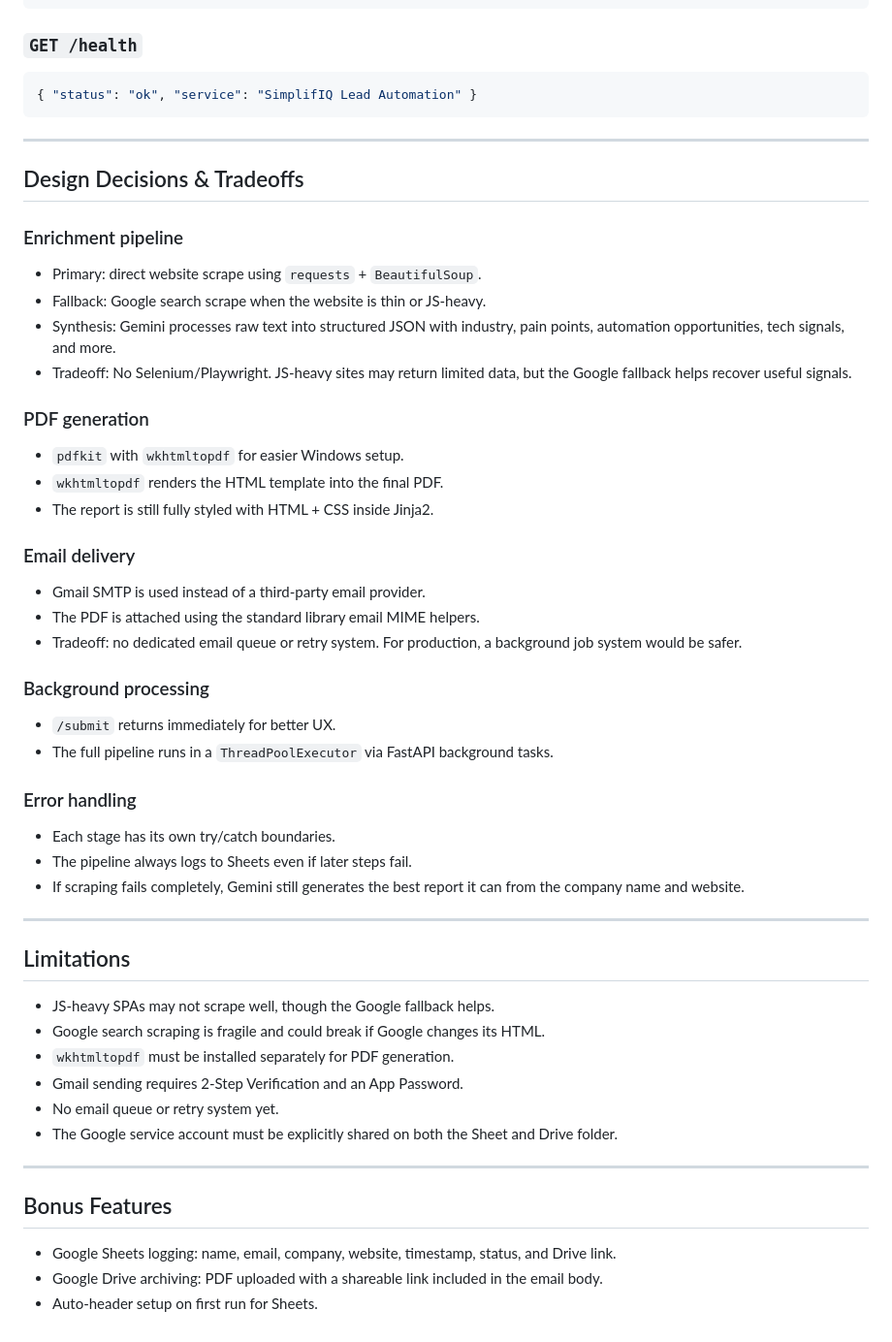
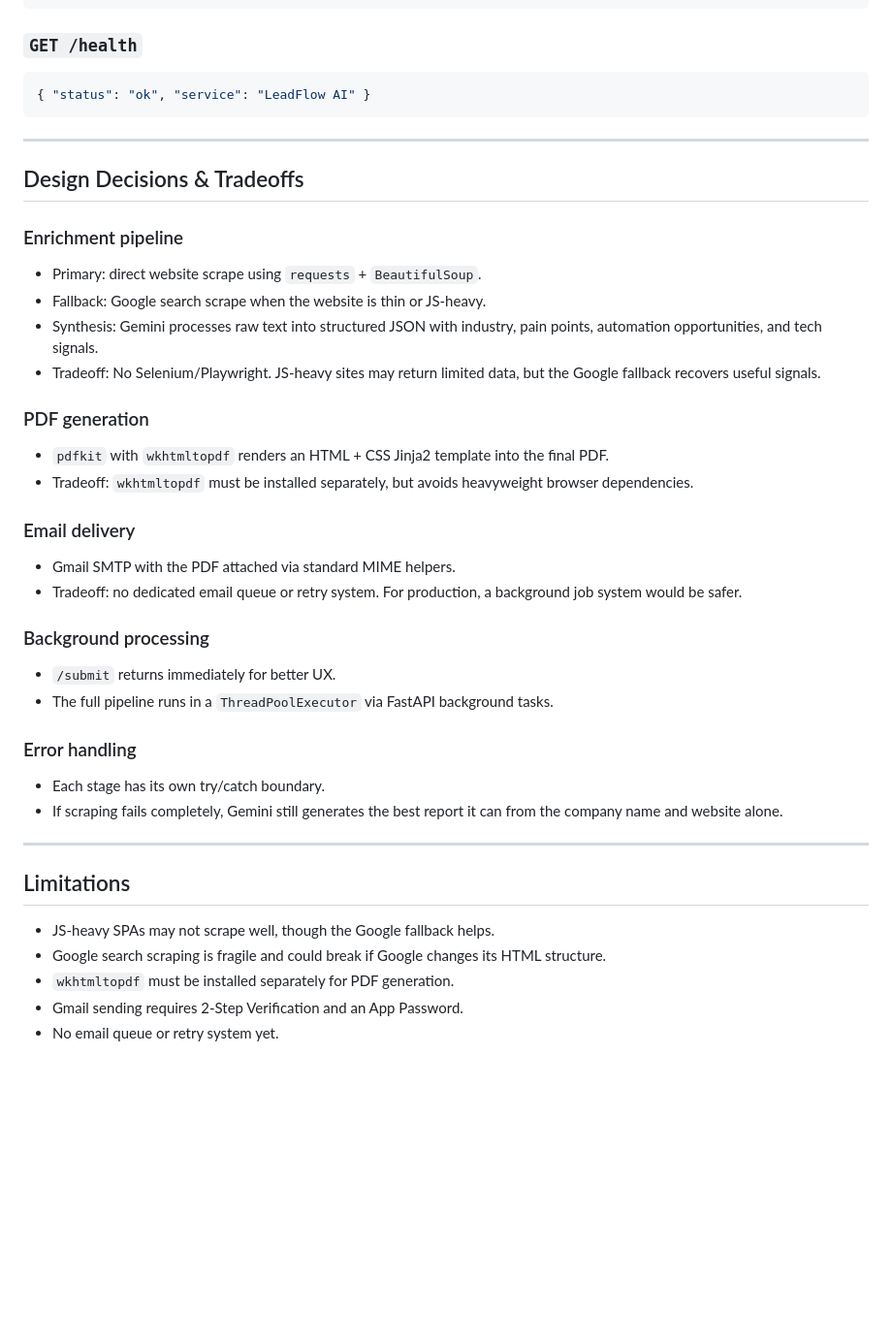
Before and after one commit to Harshitha-kotvala/simplifiq-assessment, a Markdown page: README.md, the part around one of its changes. Shown at 97% size. GitHub-like rendering; blank space fills up the shorter version.

````diff
--- a/README.md
+++ b/README.md
@@ -154,7 +130,7 @@ Response:
 ### `GET /health`
 
 ```json
-{ "status": "ok", "service": "SimplifIQ Lead Automation" }
+{ "status": "ok", "service": "LeadFlow AI" }
 ```
 
 ---
@@ -165,19 +141,17 @@ Response:
 
 - Primary: direct website scrape using `requests` + `BeautifulSoup`.
 - Fallback: Google search scrape when the website is thin or JS-heavy.
-- Synthesis: Gemini processes raw text into structured JSON with industry, pain points, automation opportunities, tech signals, and more.
-- Tradeoff: No Selenium/Playwright. JS-heavy sites may return limited data, but the Google fallback helps recover useful signals.
+- Synthesis: Gemini processes raw text into structured JSON with industry, pain points, automation opportunities, and tech signals.
+- Tradeoff: No Selenium/Playwright. JS-heavy sites may return limited data, but the Google fallback recovers useful signals.
 
 ### PDF generation
 
-- `pdfkit` with `wkhtmltopdf` for easier Windows setup.
-- `wkhtmltopdf` renders the HTML template into the final PDF.
-- The report is still fully styled with HTML + CSS inside Jinja2.
+- `pdfkit` with `wkhtmltopdf` renders an HTML + CSS Jinja2 template into the final PDF.
+- Tradeoff: `wkhtmltopdf` must be installed separately, but avoids heavyweight browser dependencies.
 
 ### Email delivery
 
-- Gmail SMTP is used instead of a third-party email provider.
-- The PDF is attached using the standard library email MIME helpers.
+- Gmail SMTP with the PDF attached via standard MIME helpers.
 - Tradeoff: no dedicated email queue or retry system. For production, a background job system would be safer.
 
 ### Background processing
@@ -187,25 +161,15 @@ Response:
 
 ### Error handling
 
-- Each stage has its own try/catch boundaries.
-- The pipeline always logs to Sheets even if later steps fail.
-- If scraping fails completely, Gemini still generates the best report it can from the company name and website.
+- Each stage has its own try/catch boundary.
+- If scraping fails completely, Gemini still generates the best report it can from the company name and website alone.
 
 ---
 
 ## Limitations
 
 - JS-heavy SPAs may not scrape well, though the Google fallback helps.
-- Google search scraping is fragile and could break if Google changes its HTML.
+- Google search scraping is fragile and could break if Google changes its HTML structure.
 - `wkhtmltopdf` must be installed separately for PDF generation.
 - Gmail sending requires 2-Step Verification and an App Password.
 - No email queue or retry system yet.
-- The Google service account must be explicitly shared on both the Sheet and Drive folder.
-
----
-
-## Bonus Features
-
-- Google Sheets logging: name, email, company, website, timestamp, status, and Drive link.
-- Google Drive archiving: PDF uploaded with a shareable link included in the email body.
-- Auto-header setup on first run for Sheets.
````
Also changed, not shown: other parts of README.md (+27 -51 lines).
